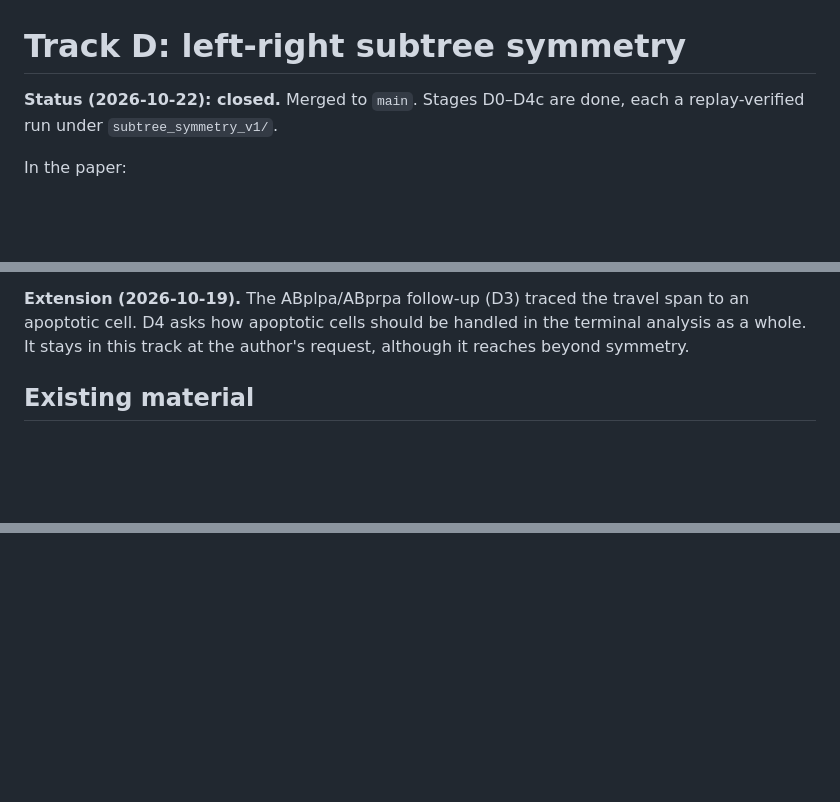
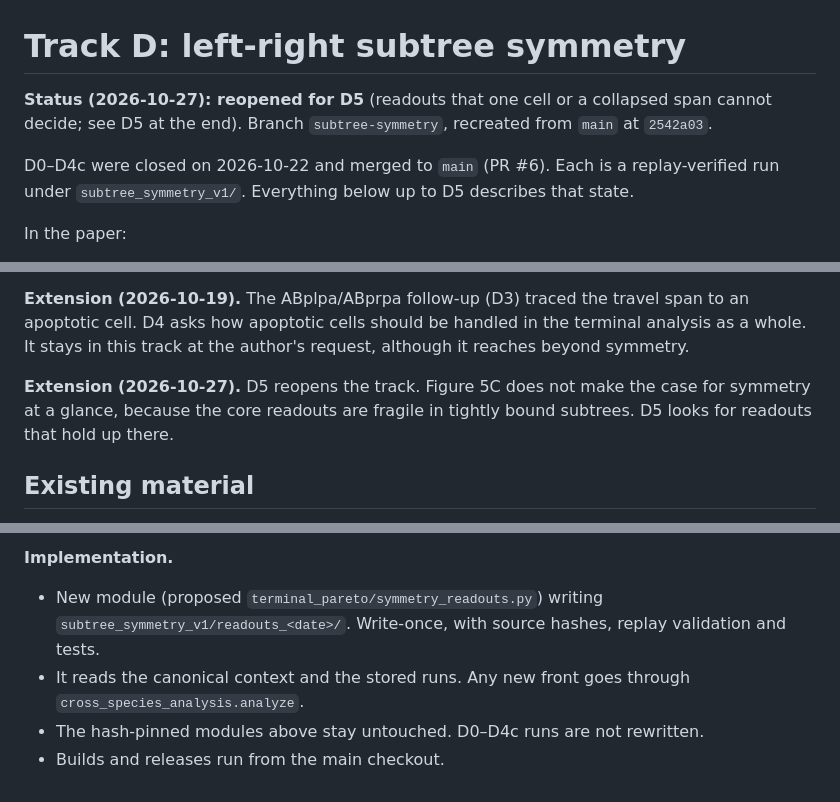
Before and after one commit to IcyFermion/embryogenesis, a Markdown page: plans/track_d_subtree_symmetry.md, 3 parts joined by grey strips. Drawn GitHub-style; blank space fills up the shorter version.

```diff
--- a/plans/track_d_subtree_symmetry.md
+++ b/plans/track_d_subtree_symmetry.md
@@ -1,7 +1,12 @@
 # Track D: left-right subtree symmetry
 
-**Status (2026-10-22): closed.** Merged to `main`. Stages D0–D4c are done,
-each a replay-verified run under `subtree_symmetry_v1/`.
+**Status (2026-10-27): reopened for D5** (readouts that one cell or a
+collapsed span cannot decide; see D5 at the end). Branch `subtree-symmetry`,
+recreated from `main` at `2542a03`.
+
+D0–D4c were closed on 2026-10-22 and merged to `main` (PR #6). Each is a
+replay-verified run under `subtree_symmetry_v1/`. Everything below up to D5
+describes that state.
 
 In the paper:
 - Figure 5B numbers the mirrored pairs, and new panel 5C shows the pairs.
@@ -35,6 +40,10 @@ the data (coverage, tracking) or numerics (tiny endpoint spans)?
 travel span to an apoptotic cell. D4 asks how apoptotic cells should be
 handled in the terminal analysis as a whole. It stays in this track at the
 author's request, although it reaches beyond symmetry.
+
+**Extension (2026-10-27).** D5 reopens the track. Figure 5C does not make
+the case for symmetry at a glance, because the core readouts are fragile in
+tightly bound subtrees. D5 looks for readouts that hold up there.
 
 ## Existing material
 
@@ -619,0 +716,9 @@ decision.
+**Implementation.**
+- New module (proposed `terminal_pareto/symmetry_readouts.py`) writing
+  `subtree_symmetry_v1/readouts_<date>/`. Write-once, with source hashes,
+  replay validation and tests.
+- It reads the canonical context and the stored runs. Any new front goes
+  through `cross_species_analysis.analyze`.
+- The hash-pinned modules above stay untouched. D0–D4c runs are not
+  rewritten.
+- Builds and releases run from the main checkout.
```
Also changed, not shown: other parts of plans/track_d_subtree_symmetry.md (+87 -0 lines), plans/README.md (+1 -1 lines).
